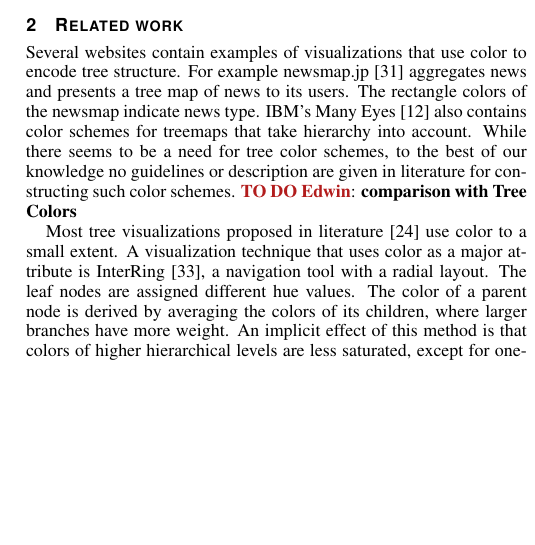
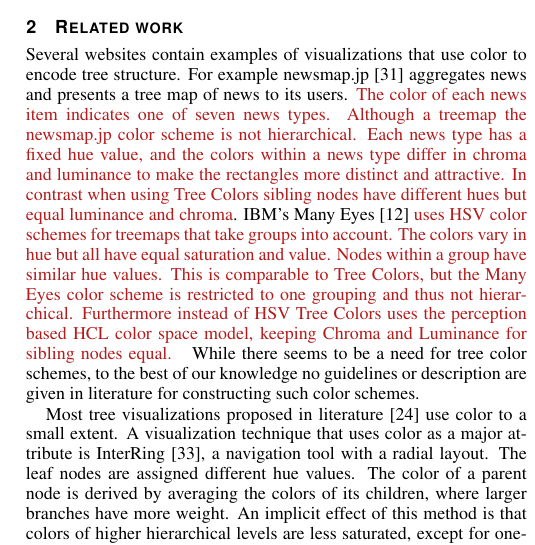
Before and after one commit to mtennekes/hierCols, a LaTeX document (paperVisweek2014/hcp_v2.tex): part of one column of page 2 of 10, cut so that both start at the same text, the shorter picture padded with empty space. Compiled offline with pdfLaTeX.

Commit message:
improved related work

```diff
--- a/paperVisweek2014/hcp_v2.tex
+++ b/paperVisweek2014/hcp_v2.tex
@@ -181,11 +181,13 @@ This paper is outlined as follows. In Section~\ref{secmethod} we describe the pr
 
 \section{Related work}
 Several websites contain examples of visualizations that use color to encode tree structure. For example newsmap.jp
-\cite{newsmap} aggregates news and presents a tree map of news to its users. The rectangle colors of the newsmap
-indicate news type. IBM's Many Eyes \cite{manyeyes} also contains color schemes for treemaps that take hierarchy
-into account. While there seems to be a need for tree color schemes, to the best of our knowledge no guidelines or
+\cite{newsmap} aggregates news and presents a tree map of news to its users.
+\changedE{The color of each news item indicates one of seven news types. Although a treemap the newsmap.jp color scheme is not hierarchical. Each news type has a fixed hue value, and the colors within a news type differ in chroma and luminance to make the rectangles more distinct and attractive. In contrast when using Tree Colors sibling nodes have different hues but equal luminance and chroma}.
+IBM's Many Eyes \cite{manyeyes} \changedE{uses HSV color schemes for treemaps that take groups into account. The colors vary in hue but all have equal saturation and value. Nodes within a group have similar hue values. This is comparable to Tree Colors, but the Many Eyes color scheme is restricted to one grouping and thus not hierarchical. Furthermore  instead of HSV Tree Colors uses the perception based HCL color space model, keeping Chroma and Luminance for sibling nodes equal.
+}
+While there seems to be a need for tree color schemes, to the best of our knowledge no guidelines or
 description are given in literature for constructing such color schemes.
-\E : \textbf{comparison with Tree Colors}
+%\E : \textbf{comparison with Tree Colors}
 
 Most tree visualizations proposed in literature \cite{schulz2011} use color to a small extent. A visualization technique that uses color as a major attribute is InterRing \cite{yang2002}, a navigation tool with a radial layout. The leaf nodes are assigned different hue values. The color of a parent node is derived by averaging the colors of its children, where larger branches have more weight. An implicit effect of this method is that colors of higher hierarchical levels are less saturated, except for one-child-per-parent branches.
 Hierarchical color schemes are also applied to the Hyperbolic Wheel \cite{lam2012}, an exploration tool for hierarchical data.  These color schemes are abstracted from the Hue-Saturation-Lightness (HSL) space, where brightness decreases proportional from root to leaf nodes, and where child nodes inherit the hue values from their parent nodes and add small hue values to distinct them from their siblings. However, hue values of nodes in the same hierarchical layer may be overlapping.
```
Also changed, not shown: paperVisweek2014/hcp_v2.pdf.
